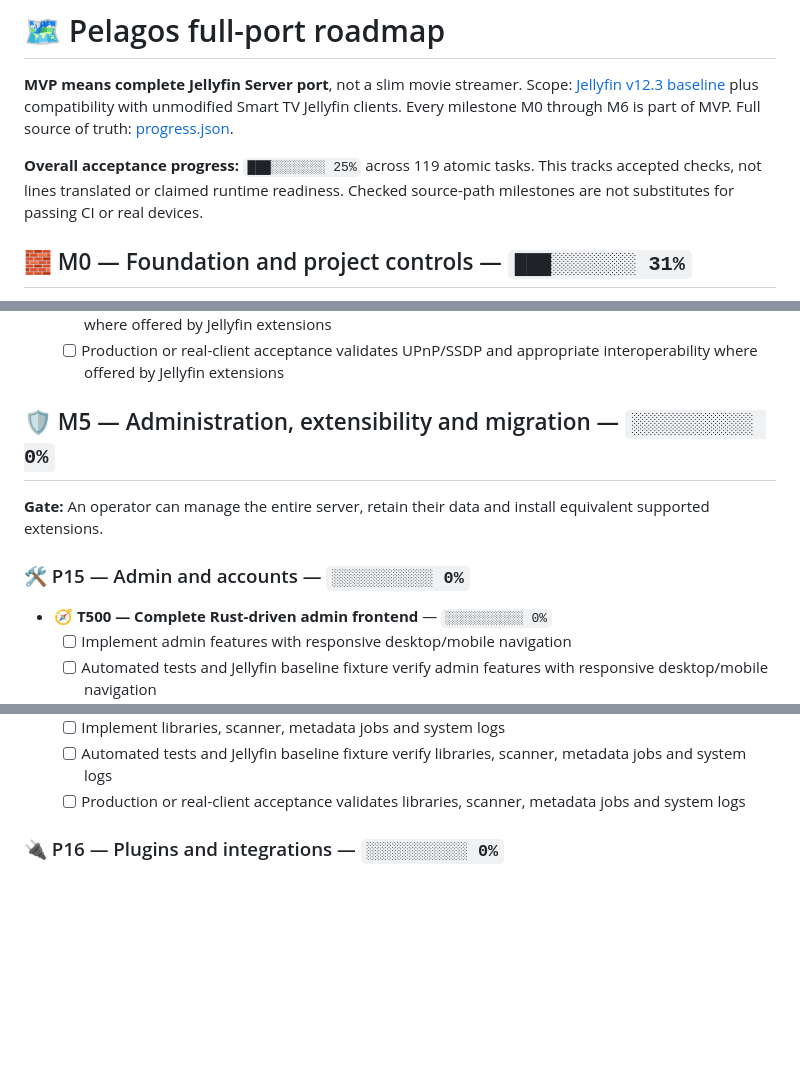
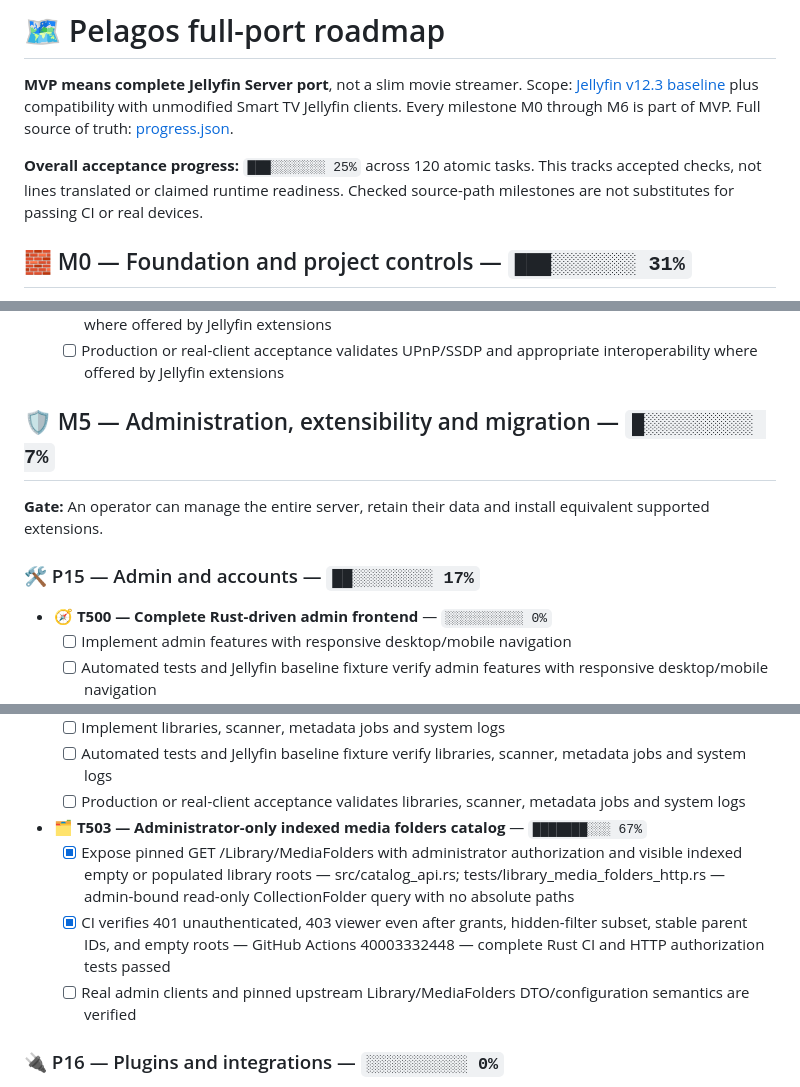
Before and after one commit to sguzman/pelagos, a Markdown page: docs/ROADMAP.md, 3 parts joined by grey strips. Drawn GitHub-style; blank space fills up the shorter version.

Commit message:
docs: regenerate evidence backed full-port roadmap

```diff
--- a/docs/ROADMAP.md
+++ b/docs/ROADMAP.md
@@ -2,7 +2,7 @@
 
 **MVP means complete Jellyfin Server port**, not a slim movie streamer. Scope: [Jellyfin v12.3 baseline](SOURCE_BASELINE.md) plus compatibility with unmodified Smart TV Jellyfin clients. Every milestone M0 through M6 is part of MVP. Full source of truth: [progress.json](progress.json).
 
-**Overall acceptance progress:** `███░░░░░░░ 25%` across 119 atomic tasks. This tracks accepted checks, not lines translated or claimed runtime readiness. Checked source-path milestones are not substitutes for passing CI or real devices.
+**Overall acceptance progress:** `███░░░░░░░ 25%` across 120 atomic tasks. This tracks accepted checks, not lines translated or claimed runtime readiness. Checked source-path milestones are not substitutes for passing CI or real devices.
 
 ## 🧱 M0 — Foundation and project controls — `███░░░░░░░ 31%`
 
@@ -461,11 +461,11 @@
   - [ ] Automated tests and Jellyfin baseline fixture verify UPnP/SSDP and appropriate interoperability where offered by Jellyfin extensions
   - [ ] Production or real-client acceptance validates UPnP/SSDP and appropriate interoperability where offered by Jellyfin extensions
 
-## 🛡️ M5 — Administration, extensibility and migration — `░░░░░░░░░░ 0%`
+## 🛡️ M5 — Administration, extensibility and migration — `█░░░░░░░░░ 7%`
 
 **Gate:** An operator can manage the entire server, retain their data and install equivalent supported extensions.
 
-### 🛠️ P15 — Admin and accounts — `░░░░░░░░░░ 0%`
+### 🛠️ P15 — Admin and accounts — `██░░░░░░░░ 17%`
 
 - 🧭 **T500 — Complete Rust-driven admin frontend** — `░░░░░░░░░░ 0%`
   - [ ] Implement admin features with responsive desktop/mobile navigation
@@ -479,6 +479,10 @@
   - [ ] Implement libraries, scanner, metadata jobs and system logs
   - [ ] Automated tests and Jellyfin baseline fixture verify libraries, scanner, metadata jobs and system logs
   - [ ] Production or real-client acceptance validates libraries, scanner, metadata jobs and system logs
+- 🗂️ **T503 — Administrator-only indexed media folders catalog** — `███████░░░ 67%`
+  - [x] Expose pinned GET /Library/MediaFolders with administrator authorization and visible indexed empty or populated library roots — src/catalog_api.rs; tests/library_media_folders_http.rs — admin-bound read-only CollectionFolder query with no absolute paths
+  - [x] CI verifies 401 unauthenticated, 403 viewer even after grants, hidden-filter subset, stable parent IDs, and empty roots — GitHub Actions 40003332448 — complete Rust CI and HTTP authorization tests passed
+  - [ ] Real admin clients and pinned upstream Library/MediaFolders DTO/configuration semantics are verified
 
 ### 🔌 P16 — Plugins and integrations — `░░░░░░░░░░ 0%`
 
```
